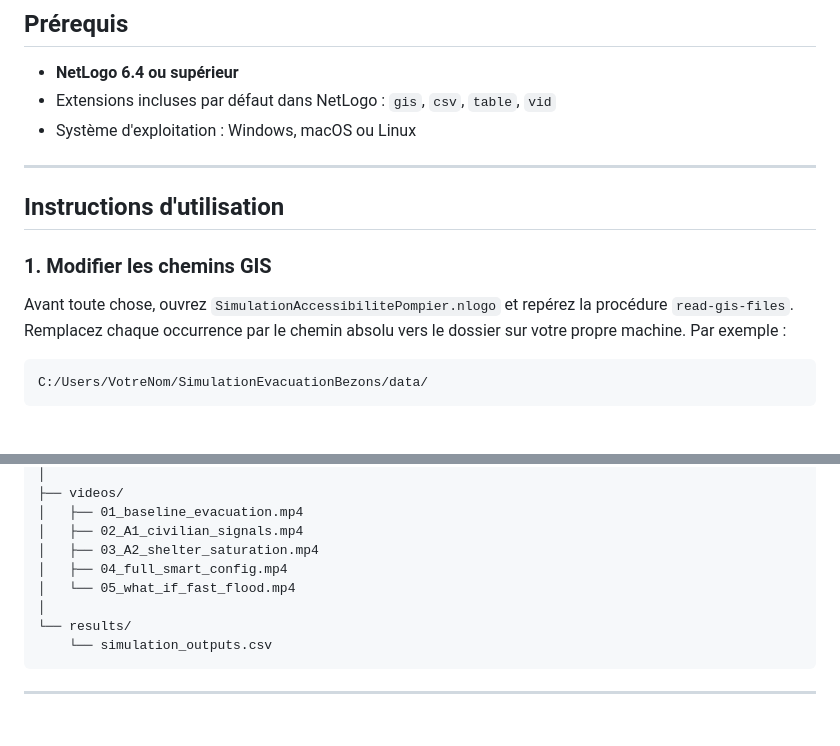
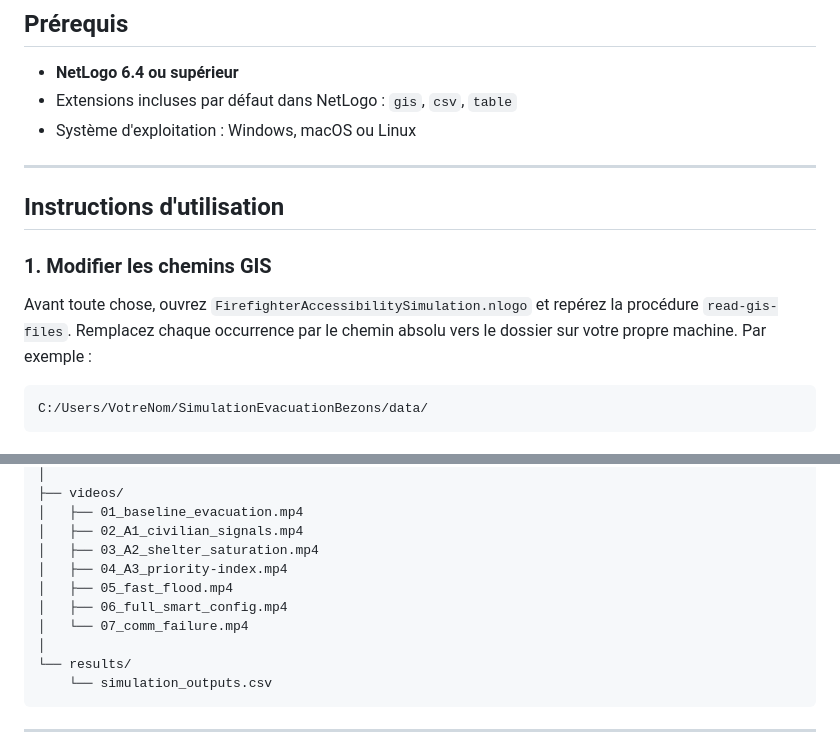
Before and after one commit to KadjoRaphael/FirefighterAccessibilityEvacuationBezons, a Markdown page: README.md, 2 parts joined by grey strips. GitHub-like rendering; blank space fills up the shorter version.

````diff
--- a/README.md
+++ b/README.md
@@ -21,7 +21,7 @@ Cloner le dépôt et ouvrir le fichier `.nlogo` avec NetLogo 6.x.
 ## Prérequis
 
 - **NetLogo 6.4 ou supérieur**
-- Extensions incluses par défaut dans NetLogo : `gis`, `csv`, `table`, `vid`
+- Extensions incluses par défaut dans NetLogo : `gis`, `csv`, `table`
 - Système d'exploitation : Windows, macOS ou Linux
 
 ---
@@ -30,7 +30,7 @@ Cloner le dépôt et ouvrir le fichier `.nlogo` avec NetLogo 6.x.
 
 ### 1. Modifier les chemins GIS
 
-Avant toute chose, ouvrez `SimulationAccessibilitePompier.nlogo` et repérez la procédure `read-gis-files`. Remplacez chaque occurrence par le chemin absolu vers le dossier sur votre propre machine. Par exemple :
+Avant toute chose, ouvrez `FirefighterAccessibilitySimulation.nlogo` et repérez la procédure `read-gis-files`. Remplacez chaque occurrence par le chemin absolu vers le dossier sur votre propre machine. Par exemple :
 
 ```
 C:/Users/VotreNom/SimulationEvacuationBezons/data/
@@ -150,8 +150,10 @@ SimulationEvacuationBezons/
 │   ├── 01_baseline_evacuation.mp4
 │   ├── 02_A1_civilian_signals.mp4
 │   ├── 03_A2_shelter_saturation.mp4
-│   ├── 04_full_smart_config.mp4
-│   └── 05_what_if_fast_flood.mp4
+│   ├── 04_A3_priority-index.mp4
+│   ├── 05_fast_flood.mp4
+│   ├── 06_full_smart_config.mp4
+│   └── 07_comm_failure.mp4
 │
 └── results/
     └── simulation_outputs.csv
````
Also changed, not shown: other parts of README.md (+1 -1 lines).
